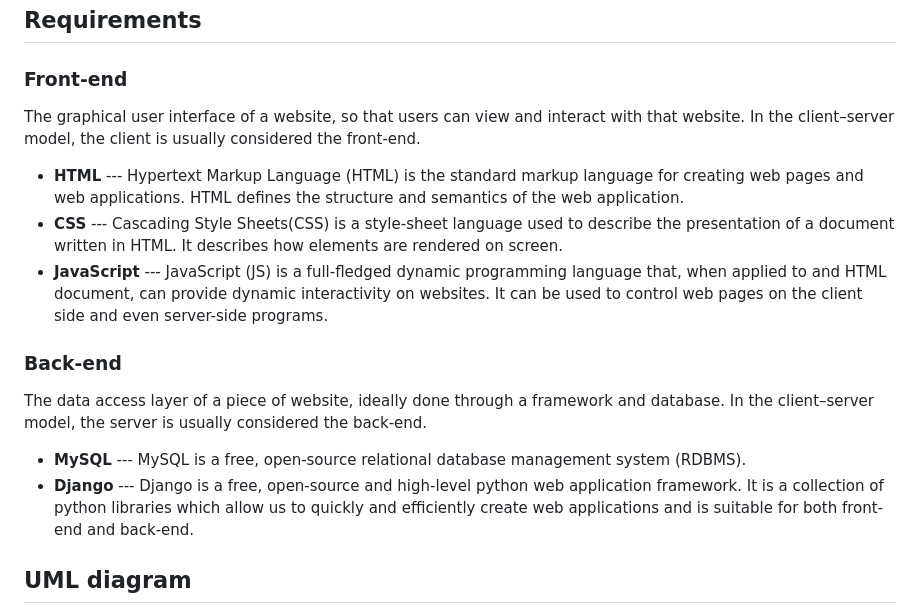
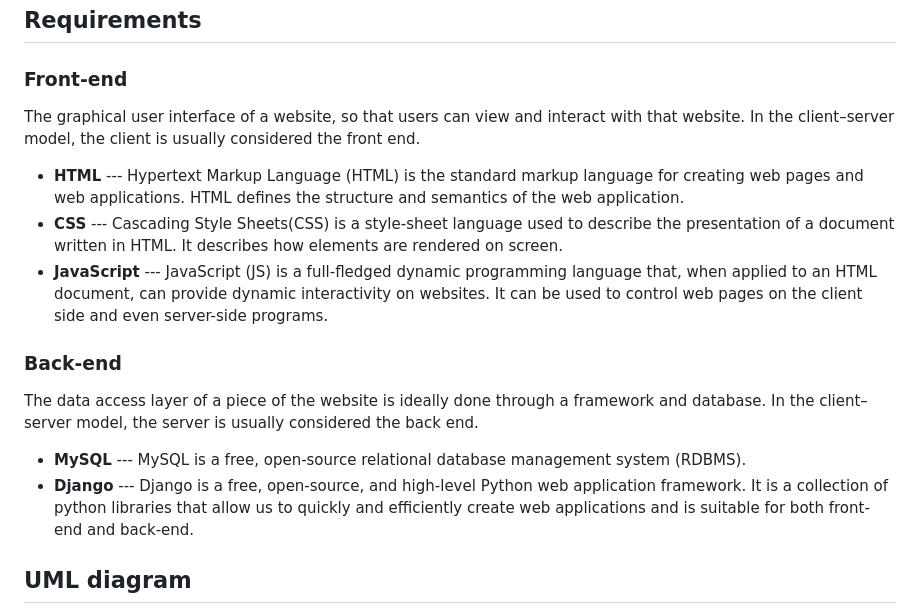
Before and after one commit to chakrabortyde/playyn, a Markdown page: README.md, the part around one of its changes. Drawn GitHub-style.

```diff
--- a/README.md
+++ b/README.md
@@ -48,16 +48,16 @@ We aspire to accomplish the following:
 
 ### Front-end
 
-The graphical user interface of a website, so that users can view and interact with that website. In the client–server model, the client is usually considered the front-end.
+The graphical user interface of a website, so that users can view and interact with that website. In the client–server model, the client is usually considered the front end.
 - **HTML** --- Hypertext Markup Language (HTML) is the standard markup language for creating web pages and web applications. HTML defines the structure and semantics of the web application.
 - **CSS** --- Cascading Style Sheets(CSS) is a style-sheet language used to describe the presentation of a document written in HTML. It describes how elements are rendered on screen.
-- **JavaScript** --- JavaScript (JS) is a full-fledged dynamic programming language that, when applied to and HTML document, can provide dynamic interactivity on websites. It can be used to control web pages on the client side and even server-side programs.
+- **JavaScript** --- JavaScript (JS) is a full-fledged dynamic programming language that, when applied to an HTML document, can provide dynamic interactivity on websites. It can be used to control web pages on the client side and even server-side programs.
 
 ### Back-end
 
-The data access layer of a piece of website, ideally done through a framework and database. In the client–server model, the server is usually considered the back-end.
+The data access layer of a piece of the website is ideally done through a framework and database. In the client–server model, the server is usually considered the back end.
 - **MySQL** --- MySQL is a  free, open-source relational database management system (RDBMS).
-- **Django** --- Django is a free, open-source and high-level python web application framework. It is a collection of python libraries which allow us to quickly and efficiently create web applications and is suitable for both front-end and back-end.
+- **Django** --- Django is a free, open-source, and high-level Python web application framework. It is a collection of python libraries that allow us to quickly and efficiently create web applications and is suitable for both front-end and back-end.
 
 ## UML diagram
 
```
Also changed, not shown: other parts of README.md (+6 -6 lines).
